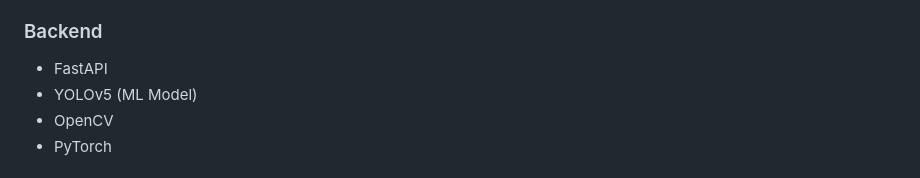
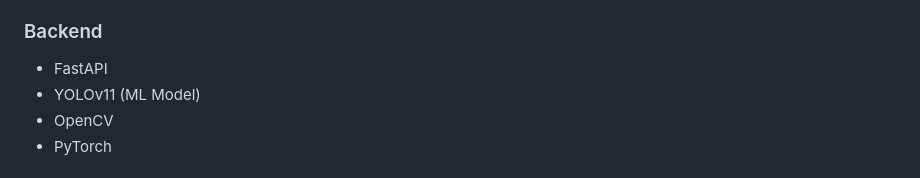
Before and after one commit to Abhijeet999-beep/FurSpeak-AI_Android_Build, a Markdown page: README.md, the part around the change. Drawn GitHub-style.

```diff
--- a/README.md
+++ b/README.md
@@ -81,7 +81,7 @@ FurSpeak AI is an innovative mobile application that uses artificial intelligenc
 
 ### Backend
 - FastAPI
-- YOLOv5 (ML Model)
+- YOLOv11 (ML Model)
 - OpenCV
 - PyTorch
 
```
